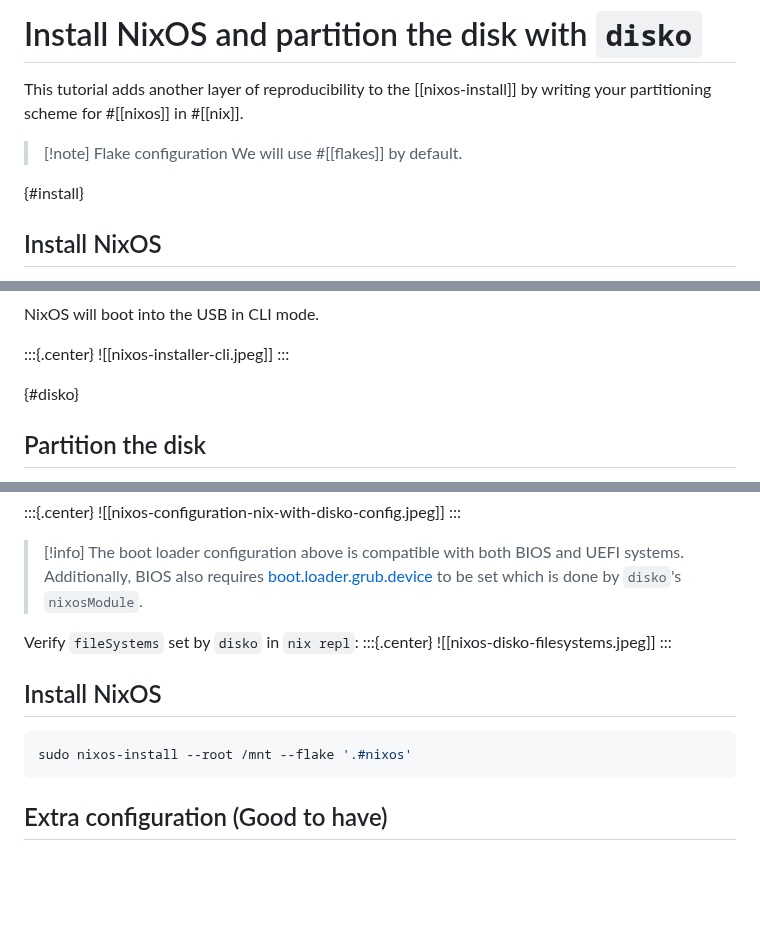
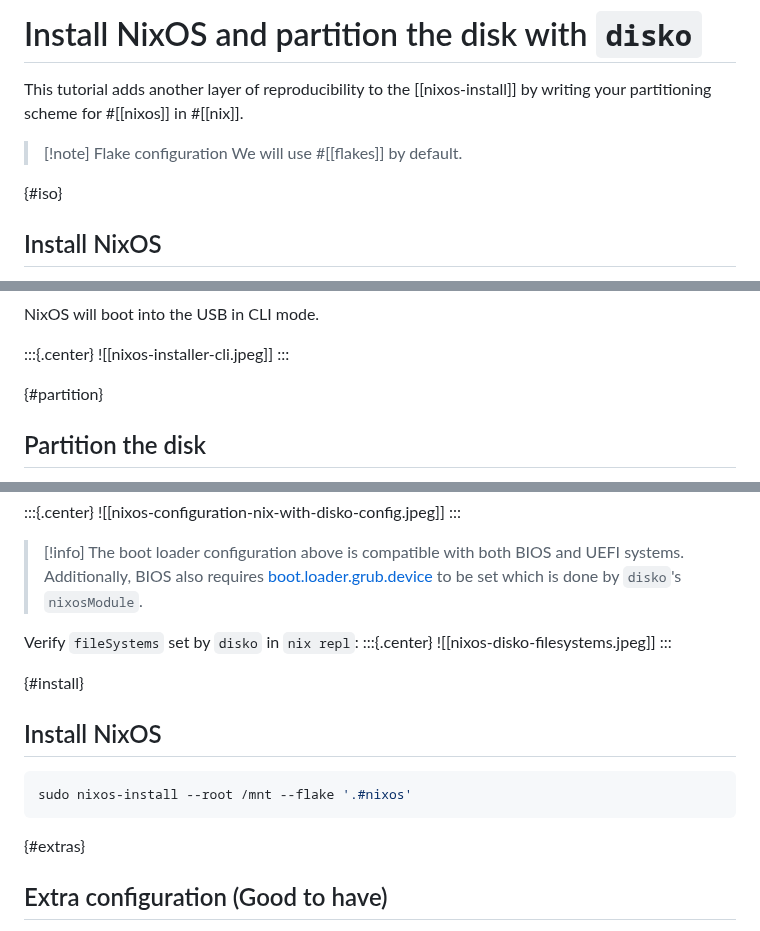
Before and after one commit to nixos-asia/website, a Markdown page: en/tutorial/nixos-install-with-disko.md, 3 parts joined by grey strips. Drawn GitHub-style; blank space fills up the shorter version.

Commit message:
add fragment identifiers for each section

````diff
--- a/en/tutorial/nixos-install-with-disko.md
+++ b/en/tutorial/nixos-install-with-disko.md
@@ -5,7 +5,7 @@ This tutorial adds another layer of reproducibility to the [[nixos-install]] by
 >[!note] Flake configuration
 > We will use #[[flakes]] by default.
 
-{#install}
+{#iso}
 ## Install NixOS
 
 >[!note] Minimal ISO image
@@ -20,7 +20,7 @@ NixOS will boot into the USB in CLI mode.
 ![[nixos-installer-cli.jpeg]]
 :::
 
-{#disko}
+{#partition}
 ## Partition the disk
 
 The [disko quickstart guide](https://github.com/nix-community/disko/blob/master/docs/quickstart.md) does an excellent job of explaining it. We will follow the same steps and include screenshots wherever necessary. Additionally, in the last step we will use flakes to manage the configuration.
@@ -138,12 +139,14 @@ Verify `fileSystems` set by `disko` in `nix repl`:
 :::
 
 
+{#install}
 ## Install NixOS
 
 ```bash
 sudo nixos-install --root /mnt --flake '.#nixos'
 ```
 
+{#extras}
 ## Extra configuration (Good to have)
 
 - [Move configuration to home dir](https://nixos.asia/en/tutorial/nixos-install#homedir)
````
Also changed, not shown: other parts of en/tutorial/nixos-install-with-disko.md (+1 -0 lines).
